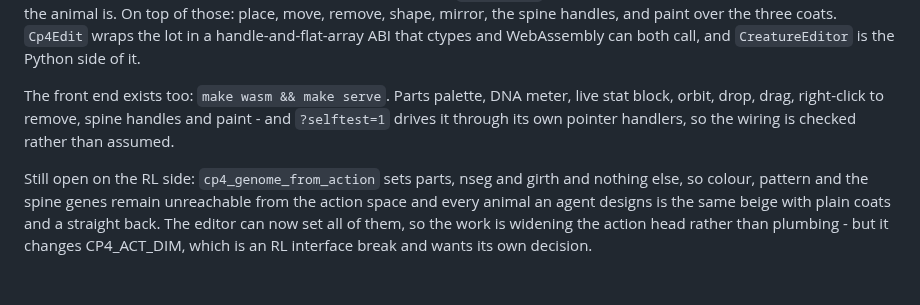
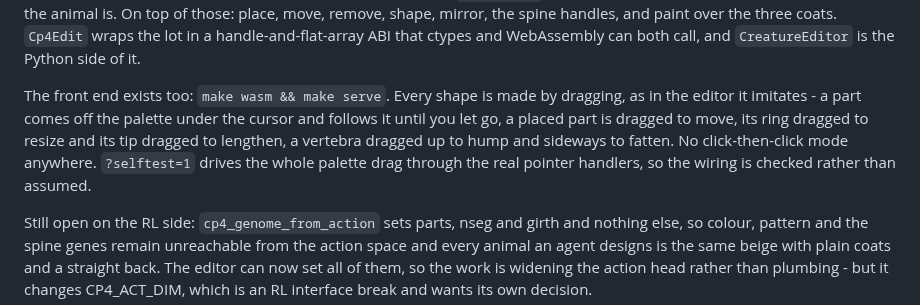
Before and after one commit to alektebel/cpore, a Markdown page: docs/ROADMAP.md, the part around the change. GitHub-like rendering; blank space fills up the shorter version.

```diff
--- a/docs/ROADMAP.md
+++ b/docs/ROADMAP.md
@@ -99,10 +99,13 @@ shape, mirror, the spine handles, and paint over the three coats. `Cp4Edit`
 wraps the lot in a handle-and-flat-array ABI that ctypes and WebAssembly can
 both call, and `CreatureEditor` is the Python side of it.
 
-The front end exists too: `make wasm && make serve`. Parts palette, DNA meter,
-live stat block, orbit, drop, drag, right-click to remove, spine handles and
-paint - and `?selftest=1` drives it through its own pointer handlers, so the
-wiring is checked rather than assumed.
+The front end exists too: `make wasm && make serve`. Every shape is made by
+dragging, as in the editor it imitates - a part comes off the palette under
+the cursor and follows it until you let go, a placed part is dragged to move,
+its ring dragged to resize and its tip dragged to lengthen, a vertebra dragged
+up to hump and sideways to fatten. No click-then-click mode anywhere.
+`?selftest=1` drives the whole palette drag through the real pointer handlers,
+so the wiring is checked rather than assumed.
 
 Still open on the RL side: `cp4_genome_from_action` sets parts, nseg and girth
 and nothing else, so colour, pattern and the spine genes remain unreachable
```
Also changed, not shown: README.md (+27 -8 lines), docs/editor_web.png, 1 other file.
